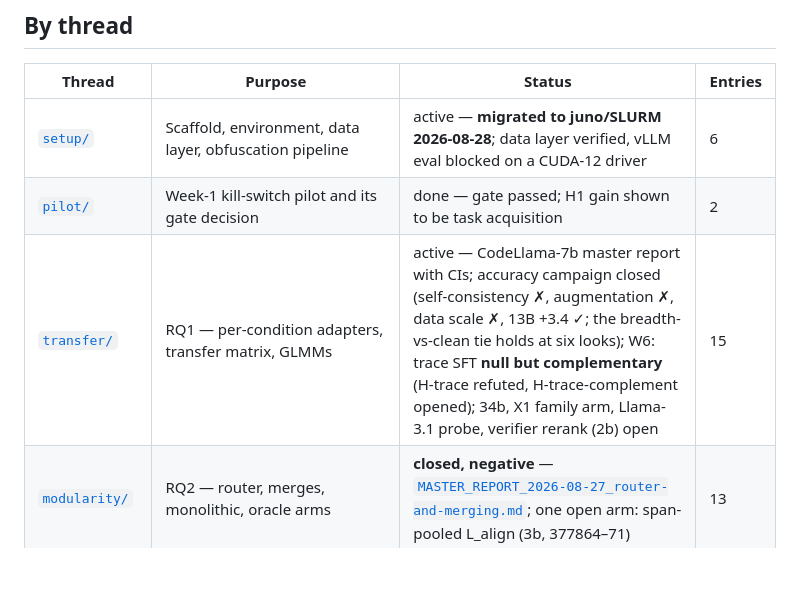
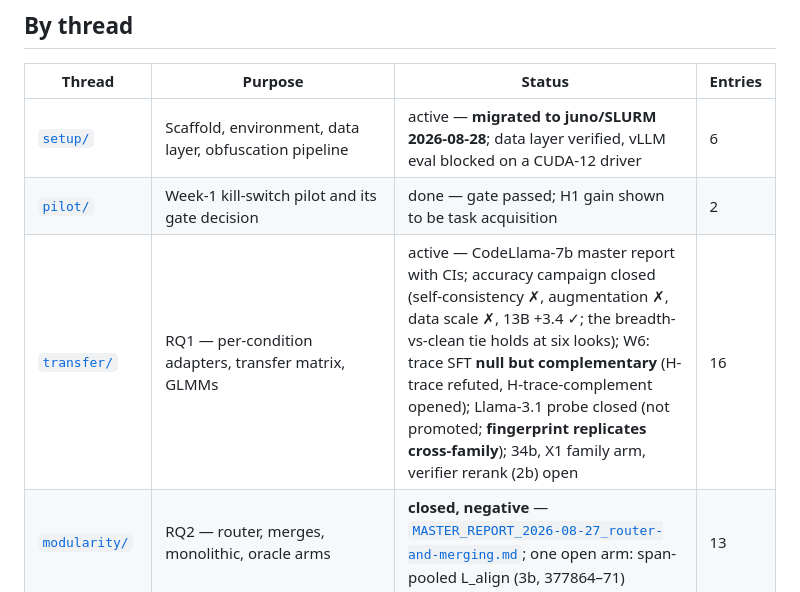
Before and after one commit to NietZteiN/obtune, a Markdown page: log/README.md, the part around one of its changes. GitHub-like rendering; blank space fills up the shorter version.

```diff
--- a/log/README.md
+++ b/log/README.md
@@ -13,7 +13,7 @@ Update both tables below on every new entry.
 |---|---|---|---|
 | [`setup/`](setup/) | Scaffold, environment, data layer, obfuscation pipeline | active — **migrated to juno/SLURM 2026-08-28**; data layer verified, vLLM eval blocked on a CUDA-12 driver | 6 |
 | [`pilot/`](pilot/) | Week-1 kill-switch pilot and its gate decision | done — gate passed; H1 gain shown to be task acquisition | 2 |
-| [`transfer/`](transfer/) | RQ1 — per-condition adapters, transfer matrix, GLMMs | active — CodeLlama-7b master report with CIs; accuracy campaign closed (self-consistency ✗, augmentation ✗, data scale ✗, 13B +3.4 ✓; the breadth-vs-clean tie holds at six looks); W6: trace SFT **null but complementary** (H-trace refuted, H-trace-complement opened); 34b, X1 family arm, Llama-3.1 probe, verifier rerank (2b) open | 15 |
+| [`transfer/`](transfer/) | RQ1 — per-condition adapters, transfer matrix, GLMMs | active — CodeLlama-7b master report with CIs; accuracy campaign closed (self-consistency ✗, augmentation ✗, data scale ✗, 13B +3.4 ✓; the breadth-vs-clean tie holds at six looks); W6: trace SFT **null but complementary** (H-trace refuted, H-trace-complement opened); Llama-3.1 probe closed (not promoted; **fingerprint replicates cross-family**); 34b, X1 family arm, verifier rerank (2b) open | 16 |
 | [`modularity/`](modularity/) | RQ2 — router, merges, monolithic, oracle arms | **closed, negative** — [`MASTER_REPORT_2026-08-27_router-and-merging.md`](../docs/MASTER_REPORT_2026-08-27_router-and-merging.md); one open arm: span-pooled L_align (3b, 377864–71) | 13 |
 | [`attention/`](attention/) | RQ3 — token classes, slicers, anchoring metrics, regression | active | 3 |
 | [`human-align/`](human-align/) | Secondary — Δρ vs human difficulty orderings | not started | 0 |
```
Also changed, not shown: other parts of log/README.md (+1 -0 lines), log/transfer/2026-09-05_llama31-probe-fingerprint-replicates.md (added, +62 -0 lines), log/transfer/README.md (+3 -1 lines).
